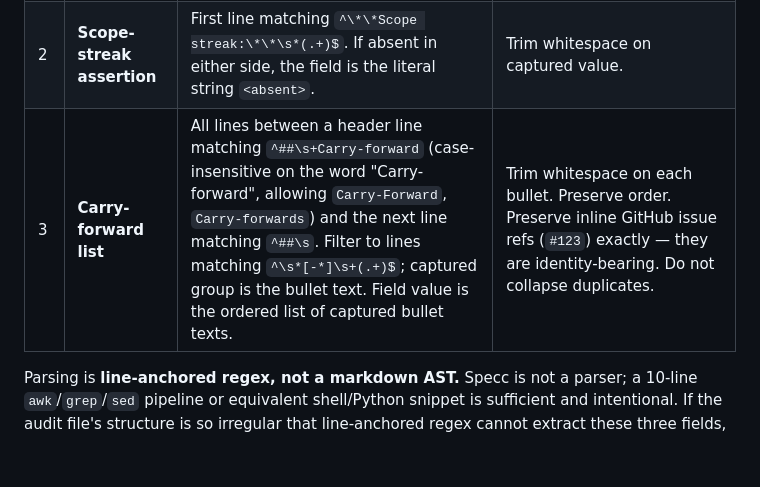
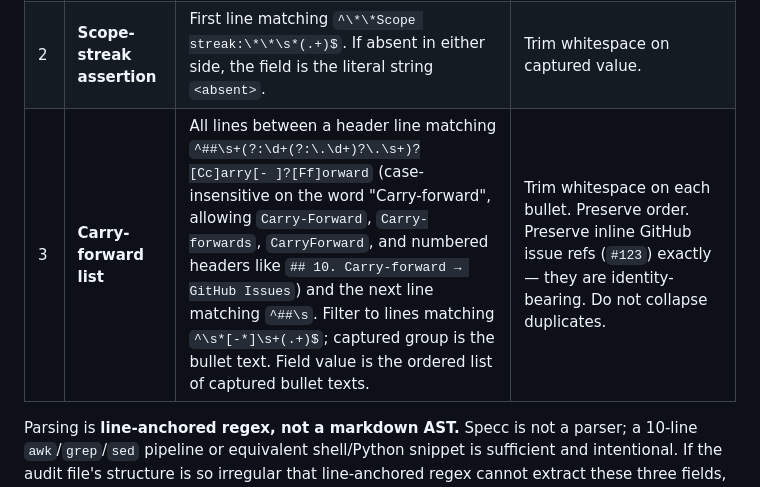
Before and after one commit to brott-studio/studio-framework, a Markdown page: agents/specc.md, the part around the change. Drawn GitHub-style; blank space fills up the shorter version.

Commit message:
fix(specc): §B field-3 CF-header regex accepts numbered and variant headers (S19.2) (#36)
Co-authored-by: Nutts <nutts@brott-studio.local>

```diff
--- a/agents/specc.md
+++ b/agents/specc.md
@@ -136,7 +136,7 @@ and the locally-prepared intended content.
 |---|---|---|---|
 | 1 | **Grade line** | First line matching `^\*\*Grade:\*\*\s*(.+)$` in the file (case-sensitive header, anywhere in file). Captured group is the field value. | Trim leading/trailing whitespace on the captured value. No case-folding. Unicode characters (e.g. `−` U+2212 vs `-` U+002D) are preserved as-is — a minus-vs-hyphen difference is a real signal that something changed. |
 | 2 | **Scope-streak assertion** | First line matching `^\*\*Scope streak:\*\*\s*(.+)$`. If absent in either side, the field is the literal string `<absent>`. | Trim whitespace on captured value. |
-| 3 | **Carry-forward list** | All lines between a header line matching `^##\s+Carry-forward` (case-insensitive on the word "Carry-forward", allowing `Carry-Forward`, `Carry-forwards`) and the next line matching `^##\s`. Filter to lines matching `^\s*[-*]\s+(.+)$`; captured group is the bullet text. Field value is the ordered list of captured bullet texts. | Trim whitespace on each bullet. Preserve order. Preserve inline GitHub issue refs (`#123`) exactly — they are identity-bearing. Do not collapse duplicates. |
+| 3 | **Carry-forward list** | All lines between a header line matching `^##\s+(?:\d+(?:\.\d+)?\.\s+)?[Cc]arry[- ]?[Ff]orward` (case-insensitive on the word "Carry-forward", allowing `Carry-Forward`, `Carry-forwards`, `CarryForward`, and numbered headers like `## 10. Carry-forward → GitHub Issues`) and the next line matching `^##\s`. Filter to lines matching `^\s*[-*]\s+(.+)$`; captured group is the bullet text. Field value is the ordered list of captured bullet texts. | Trim whitespace on each bullet. Preserve order. Preserve inline GitHub issue refs (`#123`) exactly — they are identity-bearing. Do not collapse duplicates. |
 
 Parsing is **line-anchored regex, not a markdown AST.** Specc is not a
 parser; a 10-line `awk`/`grep`/`sed` pipeline or equivalent shell/Python
```
